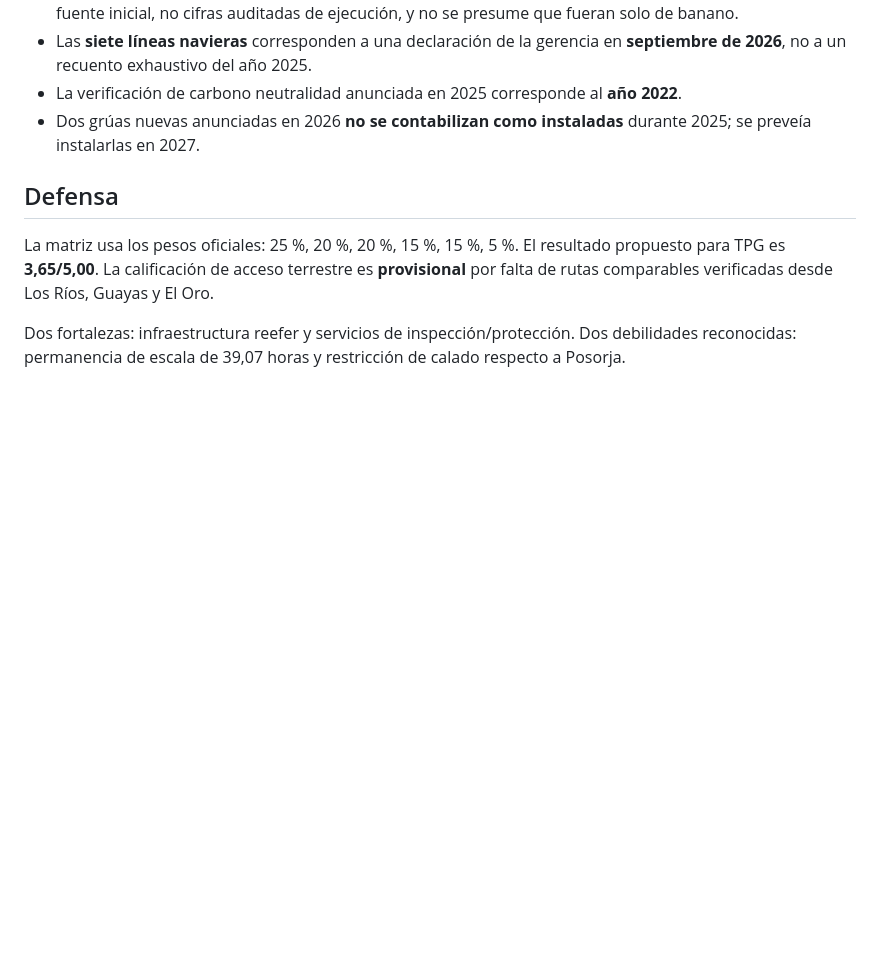
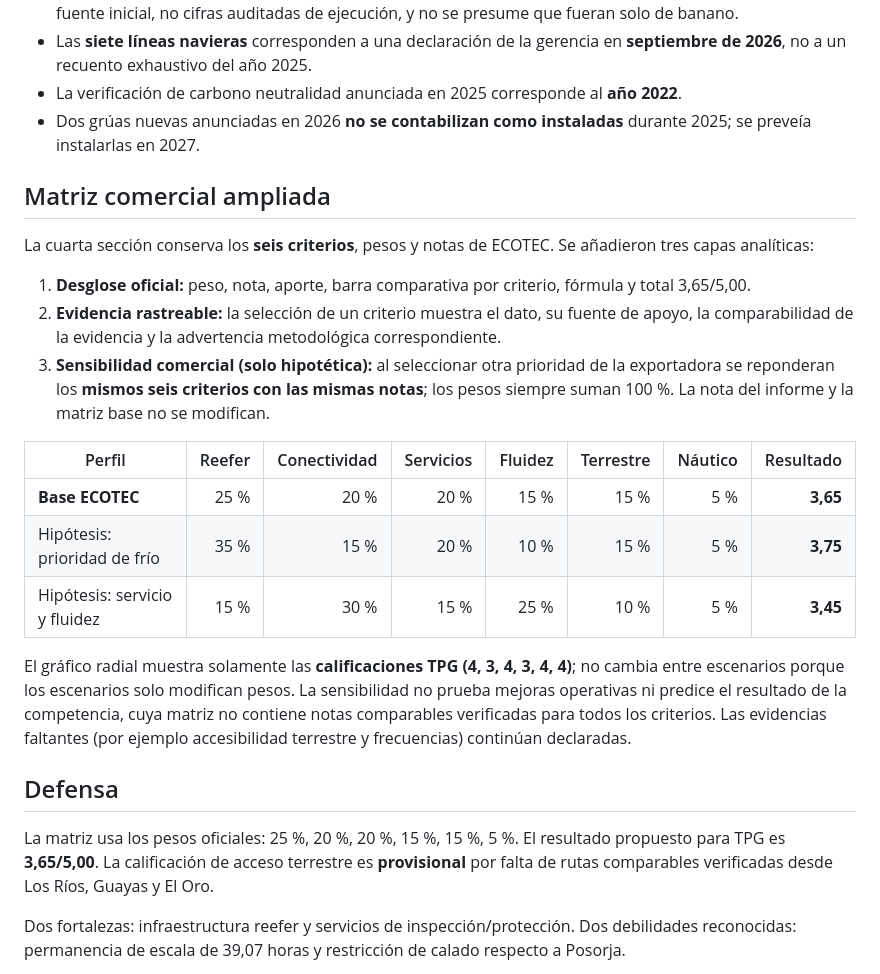
Before and after one commit to josuebaqueanzulez/josuebaqueanzulez.github.io, a Markdown page: tpg-estrategia-comercial-2026/README.md, the part around the change. GitHub-like rendering; blank space fills up the shorter version.

Commit message:
Document matrix methodology and hypothetically reweighted scenarios without changing official grading

```diff
--- a/tpg-estrategia-comercial-2026/README.md
+++ b/tpg-estrategia-comercial-2026/README.md
@@ -78,6 +78,22 @@ Asimismo:
 - La verificación de carbono neutralidad anunciada en 2025 corresponde al **año 2022**.
 - Dos grúas nuevas anunciadas en 2026 **no se contabilizan como instaladas** durante 2025; se preveía instalarlas en 2027.
 
+## Matriz comercial ampliada
+
+La cuarta sección conserva los **seis criterios**, pesos y notas de ECOTEC. Se añadieron tres capas analíticas:
+
+1. **Desglose oficial:** peso, nota, aporte, barra comparativa por criterio, fórmula y total 3,65/5,00.
+2. **Evidencia rastreable:** la selección de un criterio muestra el dato, su fuente de apoyo, la comparabilidad de la evidencia y la advertencia metodológica correspondiente.
+3. **Sensibilidad comercial (solo hipotética):** al seleccionar otra prioridad de la exportadora se reponderan los **mismos seis criterios con las mismas notas**; los pesos siempre suman 100 %. La nota del informe y la matriz base no se modifican.
+
+| Perfil | Reefer | Conectividad | Servicios | Fluidez | Terrestre | Náutico | Resultado |
+|---|---:|---:|---:|---:|---:|---:|---:|
+| **Base ECOTEC** | 25 % | 20 % | 20 % | 15 % | 15 % | 5 % | **3,65** |
+| Hipótesis: prioridad de frío | 35 % | 15 % | 20 % | 10 % | 15 % | 5 % | **3,75** |
+| Hipótesis: servicio y fluidez | 15 % | 30 % | 15 % | 25 % | 10 % | 5 % | **3,45** |
+
+El gráfico radial muestra solamente las **calificaciones TPG (4, 3, 4, 3, 4, 4)**; no cambia entre escenarios porque los escenarios solo modifican pesos. La sensibilidad no prueba mejoras operativas ni predice el resultado de la competencia, cuya matriz no contiene notas comparables verificadas para todos los criterios. Las evidencias faltantes (por ejemplo accesibilidad terrestre y frecuencias) continúan declaradas.
+
 ## Defensa
 
 La matriz usa los pesos oficiales: 25 %, 20 %, 20 %, 15 %, 15 %, 5 %. El resultado propuesto para TPG es **3,65/5,00**. La calificación de acceso terrestre es **provisional** por falta de rutas comparables verificadas desde Los Ríos, Guayas y El Oro.
```
